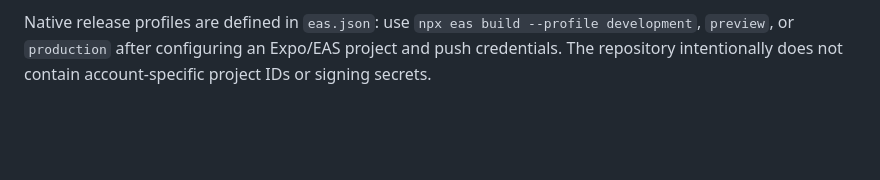
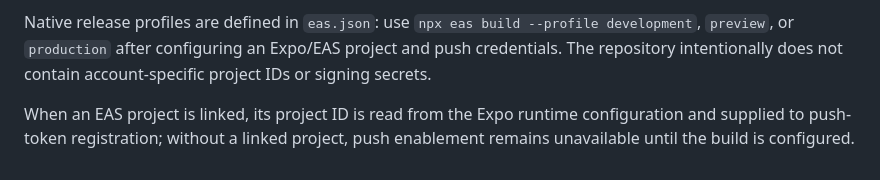
Before and after one commit to jjhbk/code-traffic, a Markdown page: mobile/README.md, the part around the change. Drawn GitHub-style; blank space fills up the shorter version.

Commit message:
Harden mobile push project configuration

```diff
--- a/mobile/README.md
+++ b/mobile/README.md
@@ -34,3 +34,5 @@ npx expo export --platform android
 The export verifies that the standalone React Native surface bundles independently of the Electron application. A successful export is not a substitute for installing on a physical Android/iOS device and validating pairing, trusted TLS, background-location permissions, push delivery, and reconnect behavior.
 
 Native release profiles are defined in `eas.json`: use `npx eas build --profile development`, `preview`, or `production` after configuring an Expo/EAS project and push credentials. The repository intentionally does not contain account-specific project IDs or signing secrets.
+
+When an EAS project is linked, its project ID is read from the Expo runtime configuration and supplied to push-token registration; without a linked project, push enablement remains unavailable until the build is configured.
```
